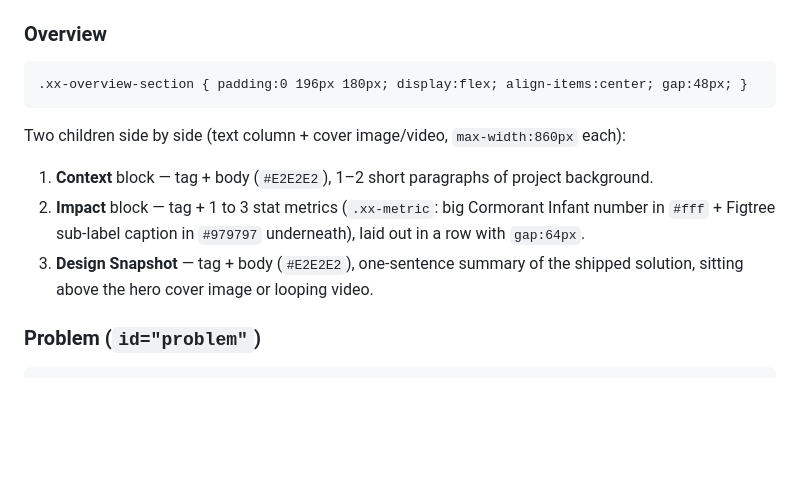
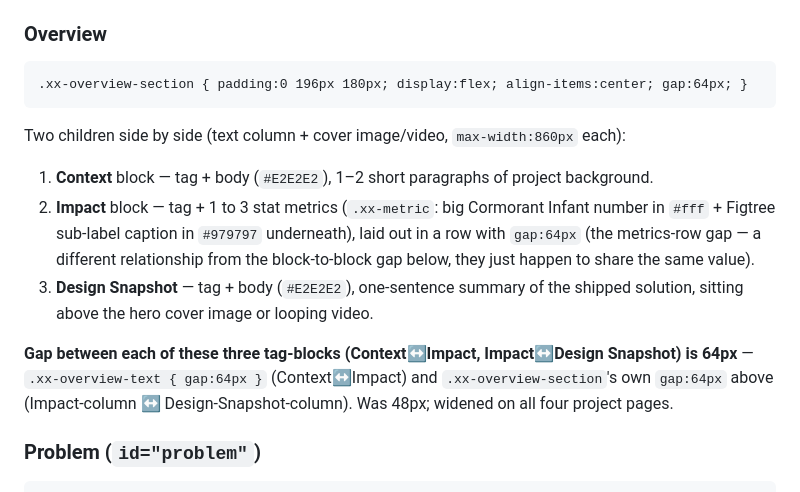
Before and after one commit to TaliaRen/talia-portfolio, a Markdown page: case-study-format.md, the part around the change. Drawn GitHub-style; blank space fills up the shorter version.

Commit message:
Document Overview's 64px inter-block gap (was 48px)

````diff
--- a/case-study-format.md
+++ b/case-study-format.md
@@ -106,12 +106,14 @@ Used for every "Tag" and "mini-heading inside body" instance on that project's p
 
 ### Overview
 ```
-.xx-overview-section { padding:0 196px 180px; display:flex; align-items:center; gap:48px; }
+.xx-overview-section { padding:0 196px 180px; display:flex; align-items:center; gap:64px; }
 ```
 Two children side by side (text column + cover image/video, `max-width:860px` each):
 1. **Context** block — tag + body (`#E2E2E2`), 1–2 short paragraphs of project background.
-2. **Impact** block — tag + 1 to 3 stat metrics (`.xx-metric`: big Cormorant Infant number in `#fff` + Figtree sub-label caption in `#979797` underneath), laid out in a row with `gap:64px`.
+2. **Impact** block — tag + 1 to 3 stat metrics (`.xx-metric`: big Cormorant Infant number in `#fff` + Figtree sub-label caption in `#979797` underneath), laid out in a row with `gap:64px` (the metrics-row gap — a different relationship from the block-to-block gap below, they just happen to share the same value).
 3. **Design Snapshot** — tag + body (`#E2E2E2`), one-sentence summary of the shipped solution, sitting above the hero cover image or looping video.
+
+**Gap between each of these three tag-blocks (Context↔Impact, Impact↔Design Snapshot) is 64px** — `.xx-overview-text { gap:64px }` (Context↔Impact) and `.xx-overview-section`'s own `gap:64px` above (Impact-column ↔ Design-Snapshot-column). Was 48px; widened on all four project pages.
 
 ### Problem (`id="problem"`)
 ```
````
